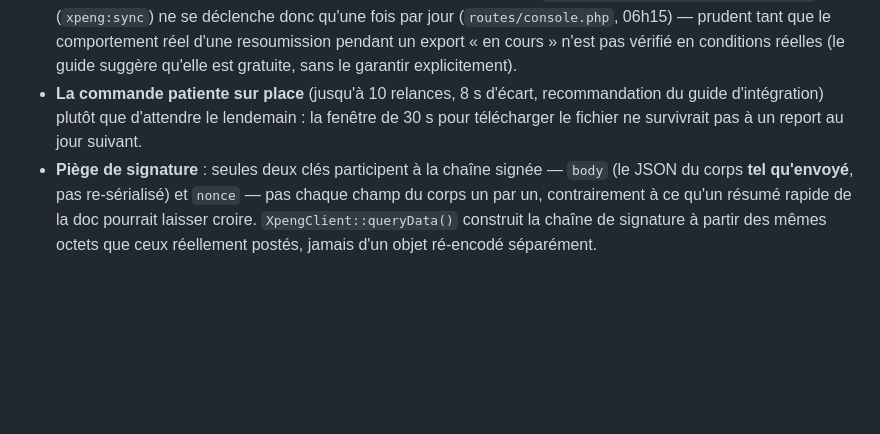
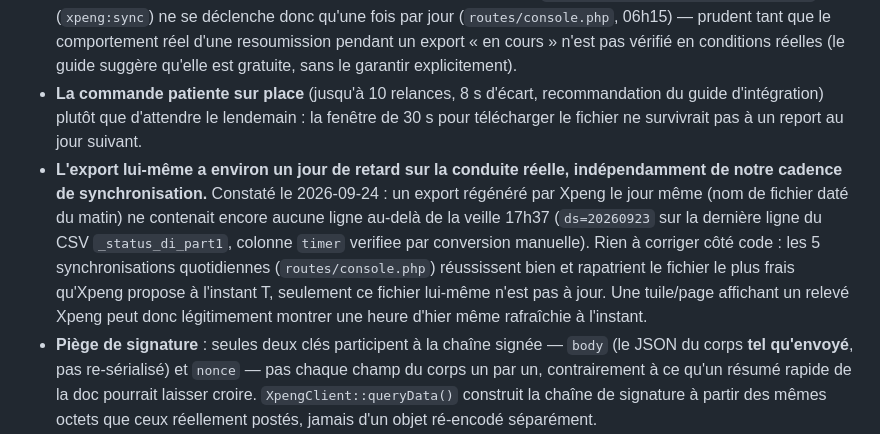
Before and after one commit to tevnouille/evxpeng, a Markdown page: CLAUDE.md, the part around the change. Rendered like a GitHub page; blank space fills up the shorter version.

Commit message:
CLAUDE.md : documente le retard d'environ un jour de l'export Xpeng
Pour ne pas rouvrir une enquete "bug d'affichage" la prochaine fois
qu'un relevé Xpeng affichera une heure d'hier malgré une synchro
réussie à l'instant -- vérifié le 24/09/2026 en inspectant le CSV brut
d'un export pourtant régénéré le jour même.

Co-Authored-By: Claude Sonnet 5 <noreply@anthropic.com>

```diff
--- a/CLAUDE.md
+++ b/CLAUDE.md
@@ -310,6 +310,17 @@ Depuis le 2026-09-16, Xpeng expose une API officielle
   recommandation du guide d'intégration) plutôt que d'attendre le lendemain :
   la fenêtre de 30 s pour télécharger le fichier ne survivrait pas à un
   report au jour suivant.
+- **L'export lui-même a environ un jour de retard sur la conduite réelle,
+  indépendamment de notre cadence de synchronisation.** Constaté le
+  2026-09-24 : un export régénéré par Xpeng le jour même (nom de fichier
+  daté du matin) ne contenait encore aucune ligne au-delà de la veille
+  17h37 (`ds=20260923` sur la dernière ligne du CSV `_status_di_part1`,
+  colonne `timer` verifiee par conversion manuelle). Rien à corriger côté
+  code : les 5 synchronisations quotidiennes (`routes/console.php`)
+  réussissent bien et rapatrient le fichier le plus frais qu'Xpeng propose
+  à l'instant T, seulement ce fichier lui-même n'est pas à jour. Une
+  tuile/page affichant un relevé Xpeng peut donc légitimement montrer une
+  heure d'hier même rafraîchie à l'instant.
 - **Piège de signature** : seules deux clés participent à la chaîne signée —
   `body` (le JSON du corps **tel qu'envoyé**, pas re-sérialisé) et `nonce` —
   pas chaque champ du corps un par un, contrairement à ce qu'un résumé rapide
```
